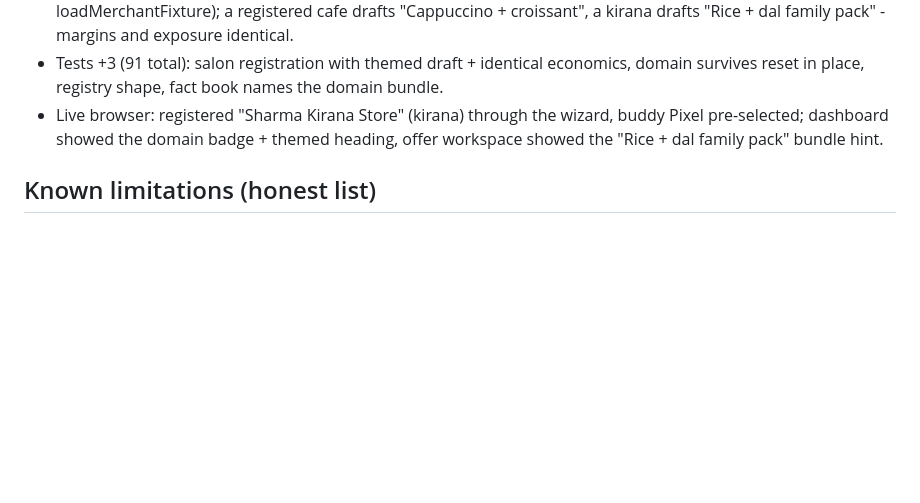
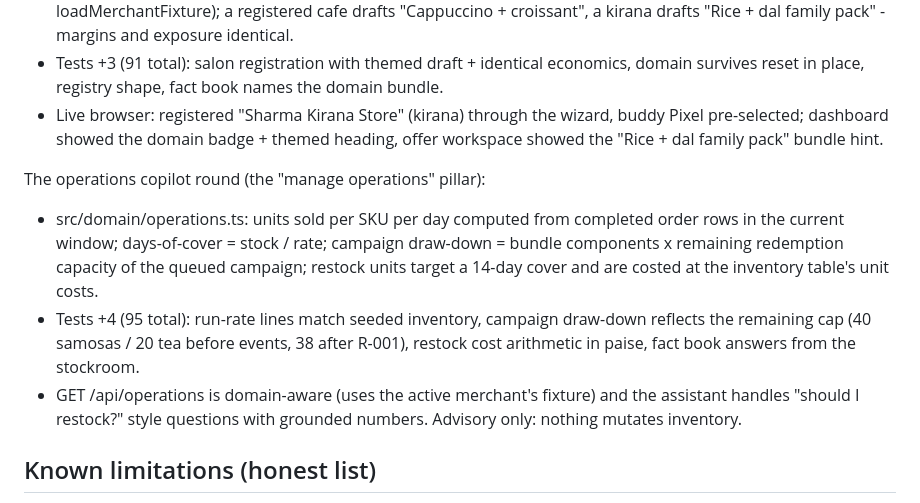
Before and after one commit to Arya-jannawar/merchant-saathi, a Markdown page: docs/VERIFICATION.md, the part around the change. GitHub-like rendering; blank space fills up the shorter version.

```diff
--- a/docs/VERIFICATION.md
+++ b/docs/VERIFICATION.md
@@ -240,6 +240,21 @@ The registration platform round (verified live + in tests):
   buddy Pixel pre-selected; dashboard showed the domain badge + themed
   heading, offer workspace showed the "Rice + dal family pack" bundle hint.
 
+The operations copilot round (the "manage operations" pillar):
+
+- src/domain/operations.ts: units sold per SKU per day computed from
+  completed order rows in the current window; days-of-cover = stock / rate;
+  campaign draw-down = bundle components x remaining redemption capacity of
+  the queued campaign; restock units target a 14-day cover and are costed at
+  the inventory table's unit costs.
+- Tests +4 (95 total): run-rate lines match seeded inventory, campaign
+  draw-down reflects the remaining cap (40 samosas / 20 tea before events, 38
+  after R-001), restock cost arithmetic in paise, fact book answers from the
+  stockroom.
+- GET /api/operations is domain-aware (uses the active merchant's fixture) and
+  the assistant handles "should I restock?" style questions with grounded
+  numbers. Advisory only: nothing mutates inventory.
+
 ## Known limitations (honest list)
 
 - Live AI path is implemented but **not smoke-tested with real credentials** in this run
```
Also changed, not shown: README.md (+20 -2 lines), docs/screenshots/12-operations.png (added), 13 other files.
